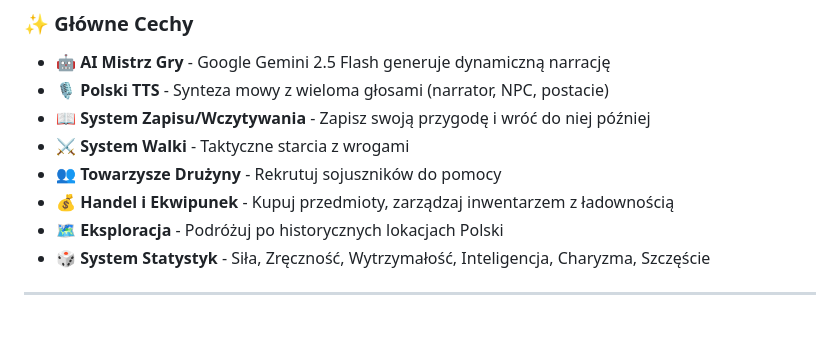
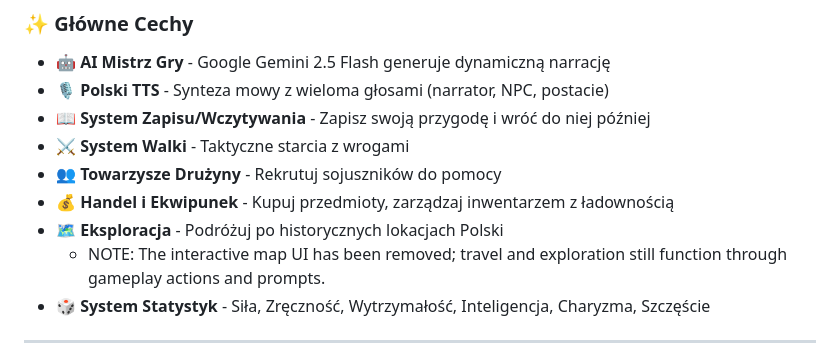
Before and after one commit to koradus4/SlowianskieDziedzictwo, a Markdown page: README.md, the part around the change. GitHub-like rendering; blank space fills up the shorter version.

Commit message:
Docs: Note interactive map UI removed

```diff
--- a/README.md
+++ b/README.md
@@ -19,6 +19,7 @@ Zanurz się w świecie dawnej Polski, gdzie magia splata się z historią! Gra f
 - 👥 **Towarzysze Drużyny** - Rekrutuj sojuszników do pomocy
 - 💰 **Handel i Ekwipunek** - Kupuj przedmioty, zarządzaj inwentarzem z ładownością
 - 🗺️ **Eksploracja** - Podróżuj po historycznych lokacjach Polski
+  - NOTE: The interactive map UI has been removed; travel and exploration still function through gameplay actions and prompts.
 - 🎲 **System Statystyk** - Siła, Zręczność, Wytrzymałość, Inteligencja, Charyzma, Szczęście
 
 ---
```
